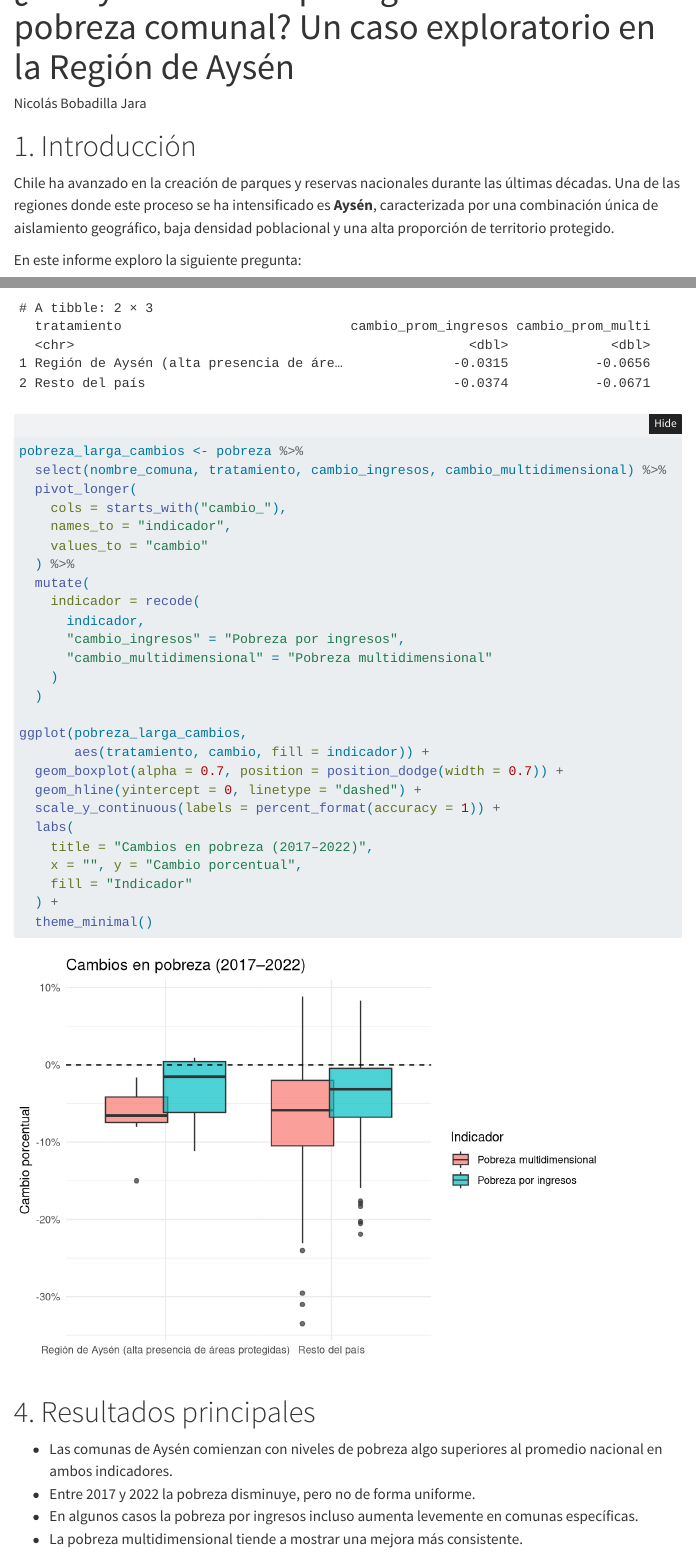
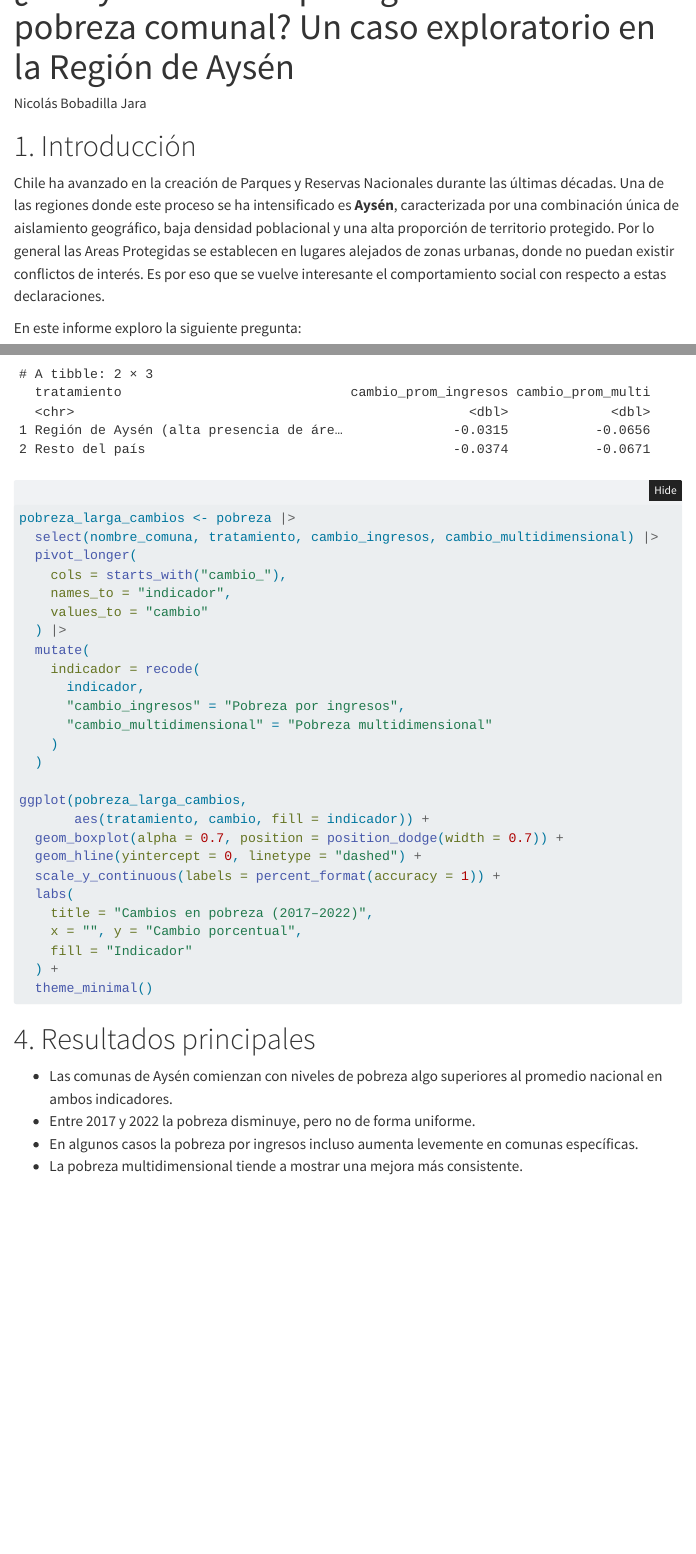
Before and after one commit to nbobadillaj/Proyecto-Final-Visualizaci-n-de-Datos-Medioambientales, a Quarto document (index.qmd): the page in a window 1100 px wide, from 60 px down, and a second part further down, joined at a grey line. Rendered offline with R 4.5, knitr and Pandoc in place of Quarto, with nearby package versions; folded parts are opened; some code elsewhere in the file could not run offline; menus at the side of the page are left out.

Commit message:
archivos buenos

````diff
--- a/index.qmd
+++ b/index.qmd
@@ -42,7 +42,7 @@ pobreza <- pobreza %>%
 
 # 1. Introducción
 
-Chile ha avanzado en la creación de parques y reservas nacionales durante las últimas décadas. Una de las regiones donde este proceso se ha intensificado es **Aysén**, caracterizada por una combinación única de aislamiento geográfico, baja densidad poblacional y una alta proporción de territorio protegido.
+Chile ha avanzado en la creación de Parques y Reservas Nacionales durante las últimas décadas. Una de las regiones donde este proceso se ha intensificado es **Aysén**, caracterizada por una combinación única de aislamiento geográfico, baja densidad poblacional y una alta proporción de territorio protegido. Por lo general las Areas Protegidas se establecen en lugares alejados de zonas urbanas, donde no puedan existir conflictos de interés. Es por eso que se vuelve interesante el comportamiento social con respecto a estas declaraciones.
 
 En este informe exploro la siguiente pregunta:
 
@@ -172,14 +172,15 @@ resumen_cambios <- pobreza %>%
 resumen_cambios
 ```
 
-```{r}
-pobreza_larga_cambios <- pobreza %>%
-  select(nombre_comuna, tratamiento, cambio_ingresos, cambio_multidimensional) %>%
+```{r, eval=FALSE}
+
+pobreza_larga_cambios <- pobreza |>
+  select(nombre_comuna, tratamiento, cambio_ingresos, cambio_multidimensional) |>
   pivot_longer(
     cols = starts_with("cambio_"),
     names_to = "indicador",
     values_to = "cambio"
-  ) %>%
+  ) |>
   mutate(
     indicador = recode(
       indicador,
````
Also changed, not shown: index.qmd (3 more changed lines).
